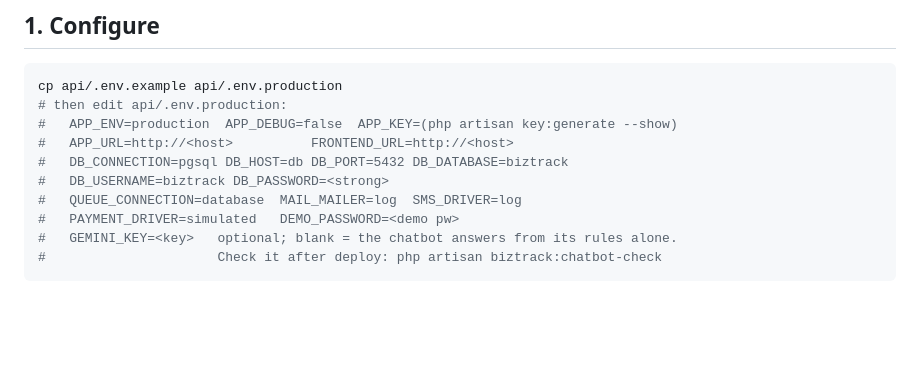
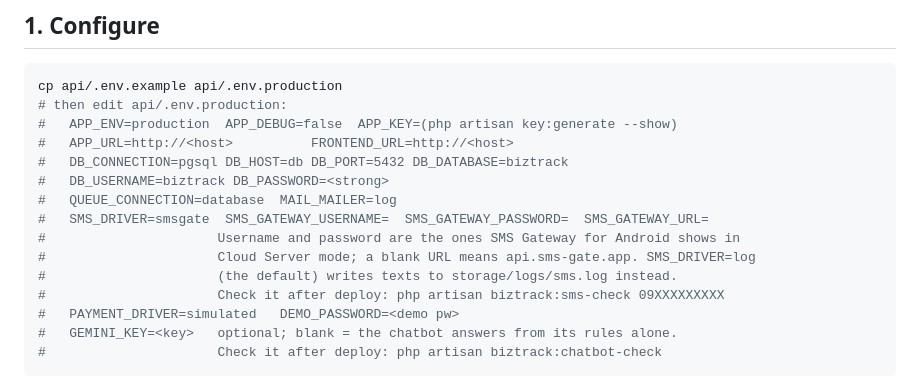
Before and after one commit to antuK3n/biztrack, a Markdown page: docs/runbook-deploy.md, the part around the change. Drawn GitHub-style; blank space fills up the shorter version.

Commit message:
docs(sms): name the SMS gateway variables for production and the check command
The runbook listed SMS_DRIVER=log as the production setting and the e-mail
guide called SMS out of scope, so whoever sets up the gateway phone would
not have known which lines .env.production needs. The runbook now names
SMS_DRIVER=smsgate and the three SMS_GATEWAY_* variables, without values,
and biztrack:sms-check to prove them; the e-mail guide points there.

```diff
--- a/docs/runbook-deploy.md
+++ b/docs/runbook-deploy.md
@@ -16,7 +16,12 @@ cp api/.env.example api/.env.production
 #   APP_URL=http://<host>          FRONTEND_URL=http://<host>
 #   DB_CONNECTION=pgsql DB_HOST=db DB_PORT=5432 DB_DATABASE=biztrack
 #   DB_USERNAME=biztrack DB_PASSWORD=<strong>
-#   QUEUE_CONNECTION=database  MAIL_MAILER=log  SMS_DRIVER=log
+#   QUEUE_CONNECTION=database  MAIL_MAILER=log
+#   SMS_DRIVER=smsgate  SMS_GATEWAY_USERNAME=  SMS_GATEWAY_PASSWORD=  SMS_GATEWAY_URL=
+#                      Username and password are the ones SMS Gateway for Android shows in
+#                      Cloud Server mode; a blank URL means api.sms-gate.app. SMS_DRIVER=log
+#                      (the default) writes texts to storage/logs/sms.log instead.
+#                      Check it after deploy: php artisan biztrack:sms-check 09XXXXXXXXX
 #   PAYMENT_DRIVER=simulated   DEMO_PASSWORD=<demo pw>
 #   GEMINI_KEY=<key>   optional; blank = the chatbot answers from its rules alone.
 #                      Check it after deploy: php artisan biztrack:chatbot-check
```
Also changed, not shown: docs/email-setup.md (+1 -2 lines).
